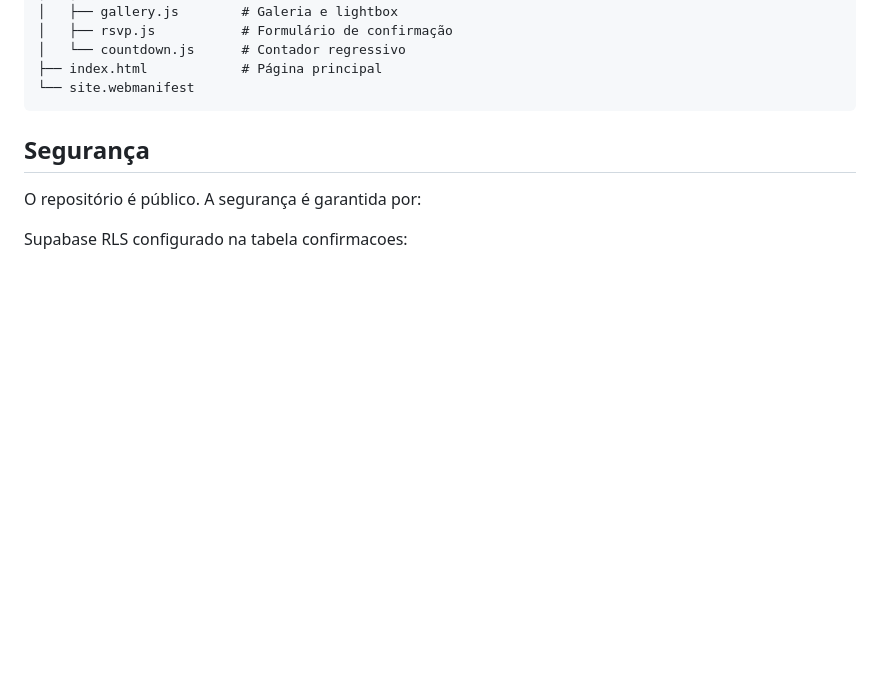
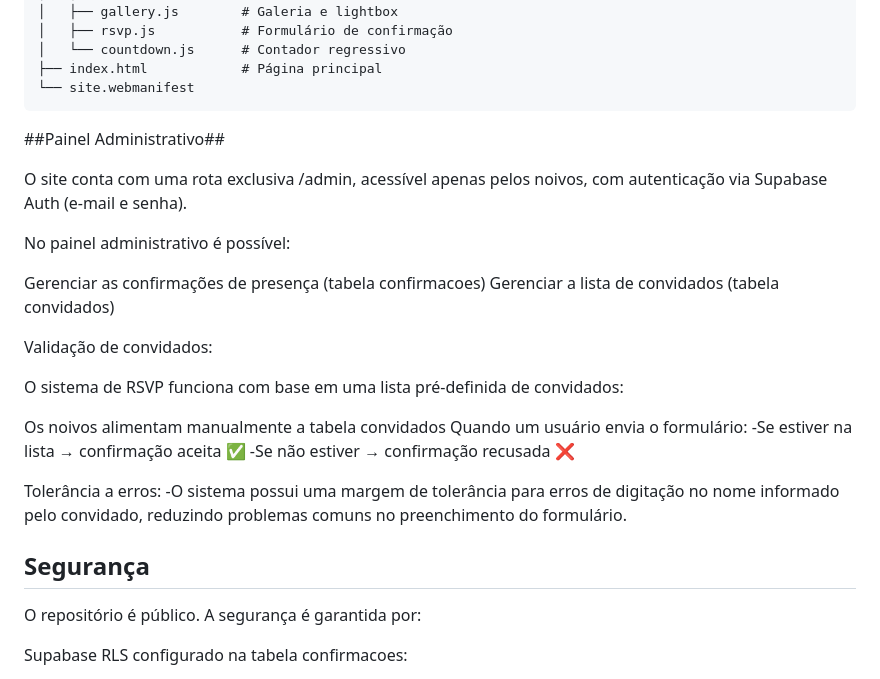
Before and after one commit to GuiOliverA/sites-dos-noivos, a Markdown page: README.md, the part around one of its changes. Rendered like a GitHub page; blank space fills up the shorter version.

Commit message:
Update README with admin panel and RSVP details
Added details about the admin panel and RSVP system.

````diff
--- a/README.md
+++ b/README.md
@@ -44,6 +44,26 @@ sites-dos-noivos/
 ├── index.html            # Página principal
 └── site.webmanifest
 ```
+##Painel Administrativo##
+
+O site conta com uma rota exclusiva /admin, acessível apenas pelos noivos, com autenticação via Supabase Auth (e-mail e senha).
+
+No painel administrativo é possível:
+
+Gerenciar as confirmações de presença (tabela confirmacoes)
+Gerenciar a lista de convidados (tabela convidados)
+
+Validação de convidados:
+
+O sistema de RSVP funciona com base em uma lista pré-definida de convidados:
+
+Os noivos alimentam manualmente a tabela convidados
+Quando um usuário envia o formulário:
+-Se estiver na lista → confirmação aceita ✅
+-Se não estiver → confirmação recusada ❌
+
+Tolerância a erros:
+-O sistema possui uma margem de tolerância para erros de digitação no nome informado pelo convidado, reduzindo problemas comuns no preenchimento do formulário.
 
 ## Segurança
 O repositório é público. A segurança é garantida por:
````
Also changed, not shown: other parts of README.md (+1 -1 lines).
